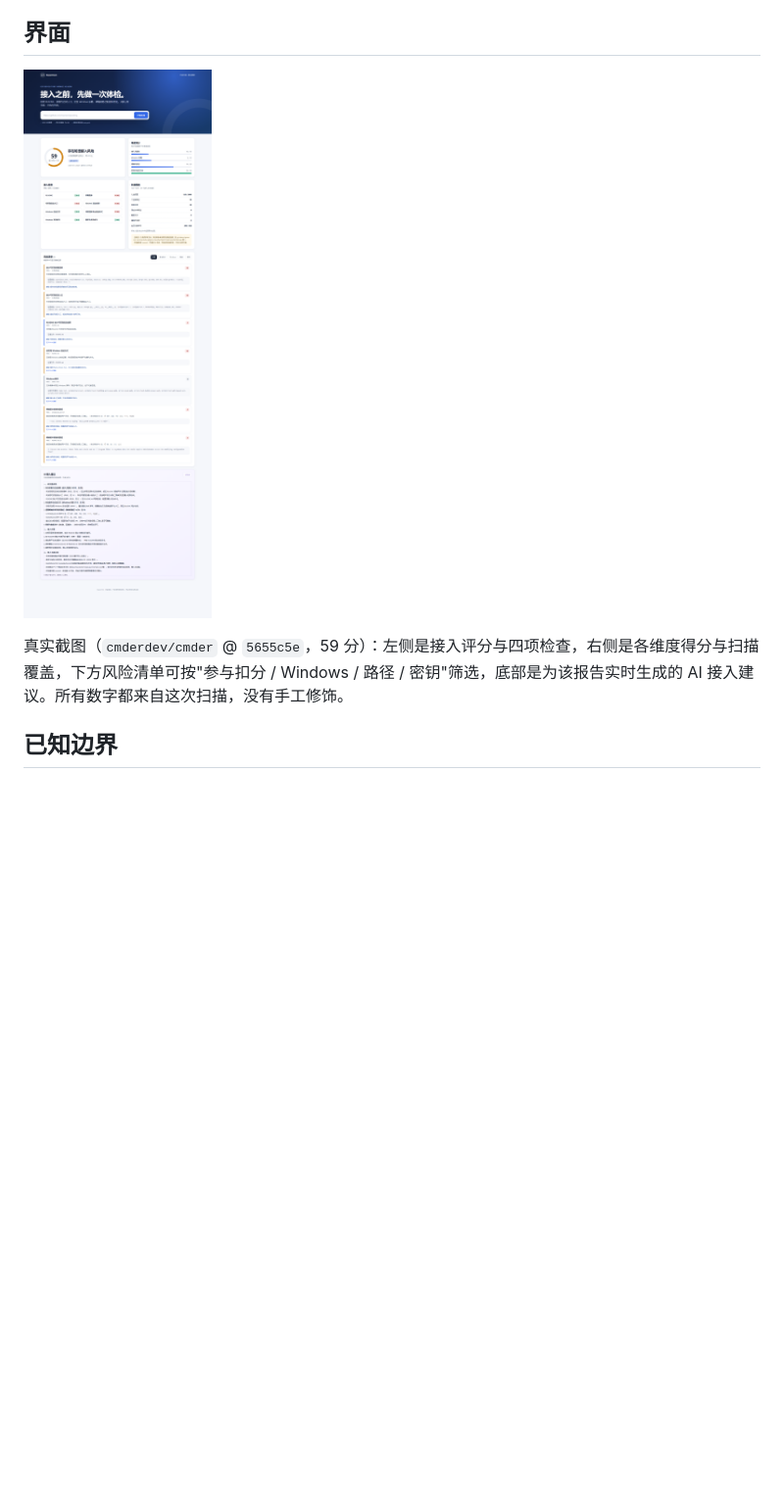
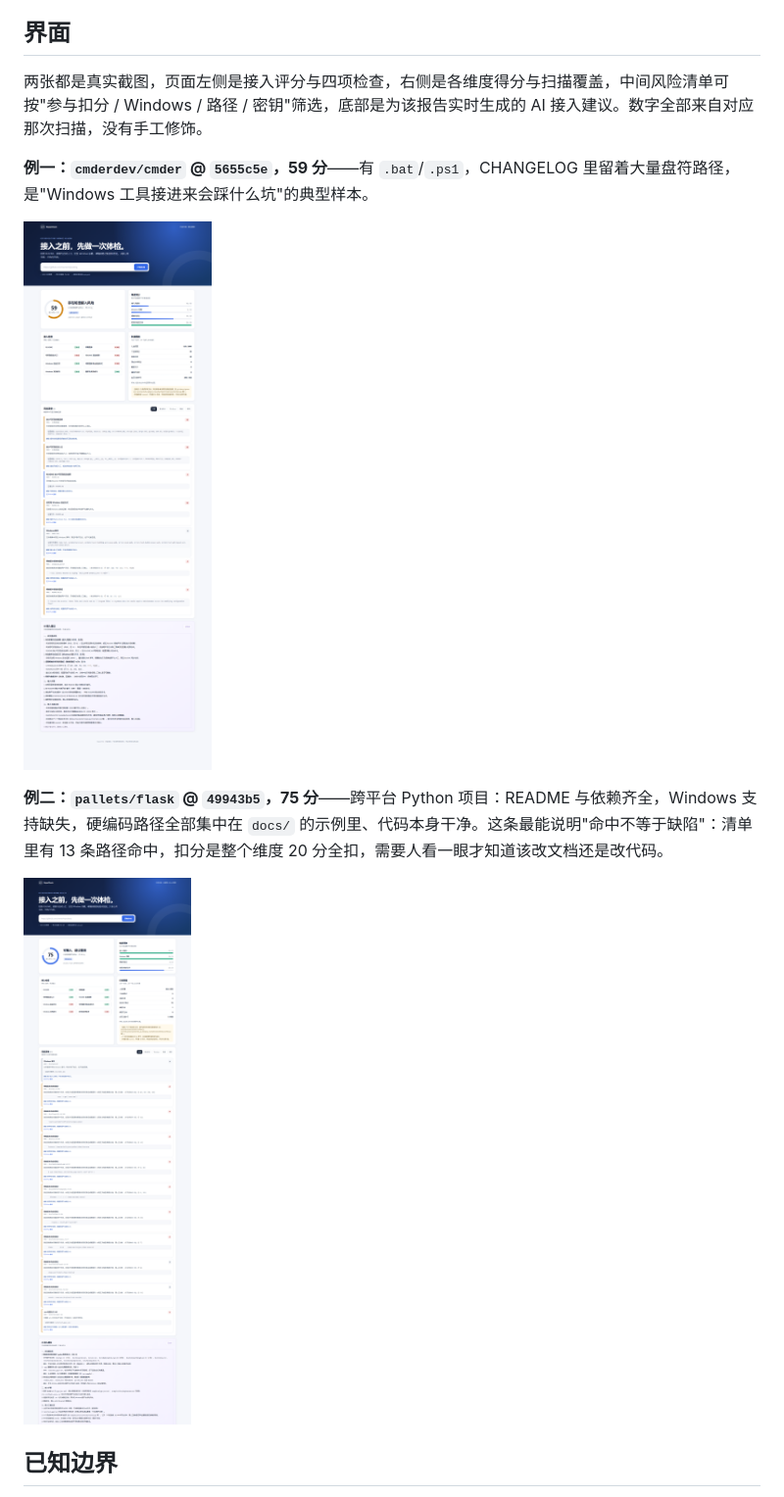
Before and after one commit to Gniyn/gitScan, a Markdown page: README.md, the part around the change. Shown at 98% size. Rendered like a GitHub page; pictures changed too: docs/screenshots/flask.png (added); blank space fills up the shorter version.

Commit message:
docs: 补充 flask 截图与路径规则的措辞说明

```diff
--- a/README.md
+++ b/README.md
@@ -111,9 +111,15 @@ AI 调用在线程池里异步执行：`POST /api/scans/{id}/advice` 只负责
 
 ## 界面
 
-![扫描结果页](docs/screenshots/cmder.png)
+两张都是真实截图，页面左侧是接入评分与四项检查，右侧是各维度得分与扫描覆盖，中间风险清单可按"参与扣分 / Windows / 路径 / 密钥"筛选，底部是为该报告实时生成的 AI 接入建议。数字全部来自对应那次扫描，没有手工修饰。
 
-真实截图（`cmderdev/cmder` @ `5655c5e`，59 分）：左侧是接入评分与四项检查，右侧是各维度得分与扫描覆盖，下方风险清单可按"参与扣分 / Windows / 路径 / 密钥"筛选，底部是为该报告实时生成的 AI 接入建议。所有数字都来自这次扫描，没有手工修饰。
+**例一：`cmderdev/cmder` @ `5655c5e`，59 分**——有 `.bat`/`.ps1`，CHANGELOG 里留着大量盘符路径，是"Windows 工具接进来会踩什么坑"的典型样本。
+
+![扫描结果页：cmder](docs/screenshots/cmder.png)
+
+**例二：`pallets/flask` @ `49943b5`，75 分**——跨平台 Python 项目：README 与依赖齐全，Windows 支持缺失，硬编码路径全部集中在 `docs/` 的示例里、代码本身干净。这条最能说明"命中不等于缺陷"：清单里有 13 条路径命中，扣分是整个维度 20 分全扣，需要人看一眼才知道该改文档还是改代码。
+
+![扫描结果页：flask](docs/screenshots/flask.png)
 
 ## 已知边界
 
```
Also changed, not shown: 1 other file.
